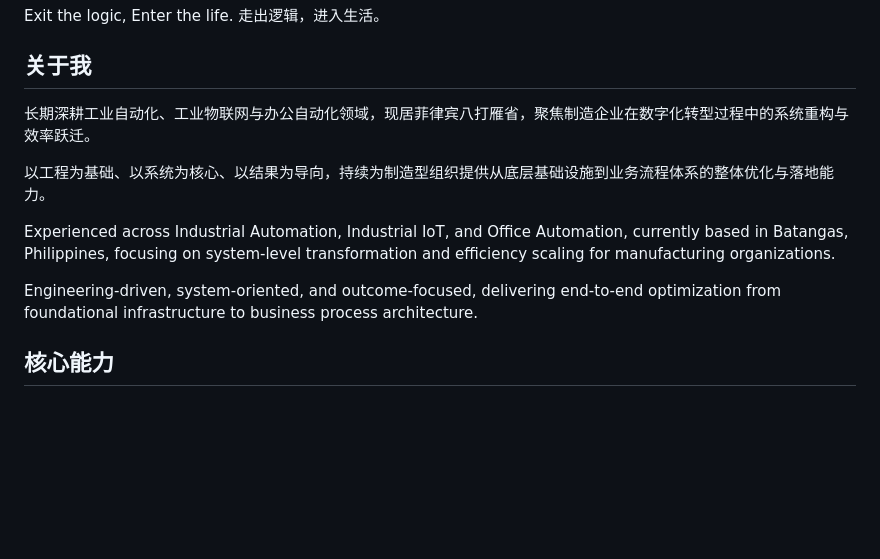
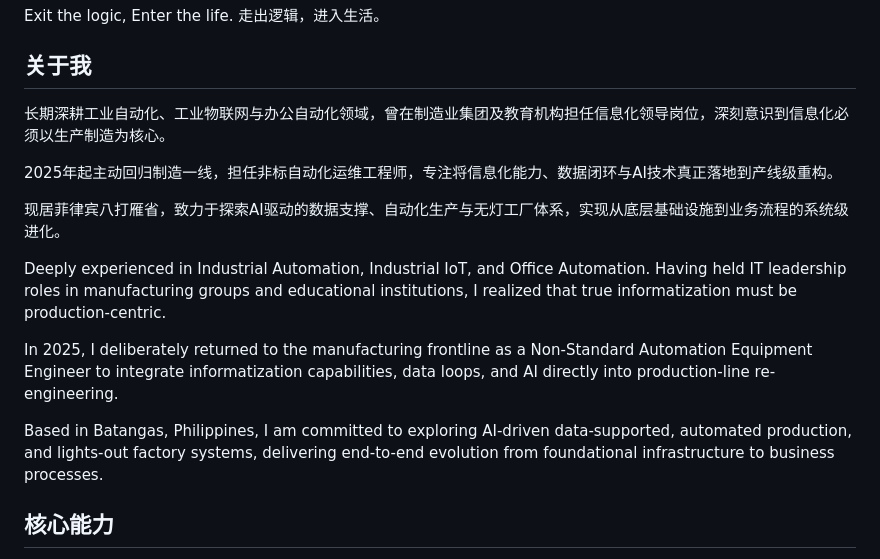
Before and after one commit to kingsleysqi/Kingsleyqi-me, a Markdown page: content/about.md, the part around the change. Rendered like a GitHub page; blank space fills up the shorter version.

Commit message:
更新 about.md

```diff
--- a/content/about.md
+++ b/content/about.md
@@ -5,13 +5,17 @@ Exit the logic, Enter the life.
 
 ## 关于我
 
-长期深耕工业自动化、工业物联网与办公自动化领域，现居菲律宾八打雁省，聚焦制造企业在数字化转型过程中的系统重构与效率跃迁。
+长期深耕工业自动化、工业物联网与办公自动化领域，曾在制造业集团及教育机构担任信息化领导岗位，深刻意识到信息化必须以生产制造为核心。
 
-以工程为基础、以系统为核心、以结果为导向，持续为制造型组织提供从底层基础设施到业务流程体系的整体优化与落地能力。
+2025年起主动回归制造一线，担任非标自动化运维工程师，专注将信息化能力、数据闭环与AI技术真正落地到产线级重构。
 
-Experienced across Industrial Automation, Industrial IoT, and Office Automation, currently based in Batangas, Philippines, focusing on system-level transformation and efficiency scaling for manufacturing organizations.
+现居菲律宾八打雁省，致力于探索AI驱动的数据支撑、自动化生产与无灯工厂体系，实现从底层基础设施到业务流程的系统级进化。
 
-Engineering-driven, system-oriented, and outcome-focused, delivering end-to-end optimization from foundational infrastructure to business process architecture.
+Deeply experienced in Industrial Automation, Industrial IoT, and Office Automation. Having held IT leadership roles in manufacturing groups and educational institutions, I realized that true informatization must be production-centric.
+
+In 2025, I deliberately returned to the manufacturing frontline as a Non-Standard Automation Equipment Engineer to integrate informatization capabilities, data loops, and AI directly into production-line re-engineering.
+
+Based in Batangas, Philippines, I am committed to exploring AI-driven data-supported, automated production, and lights-out factory systems, delivering end-to-end evolution from foundational infrastructure to business processes.
 
 ## 核心能力
 
```
